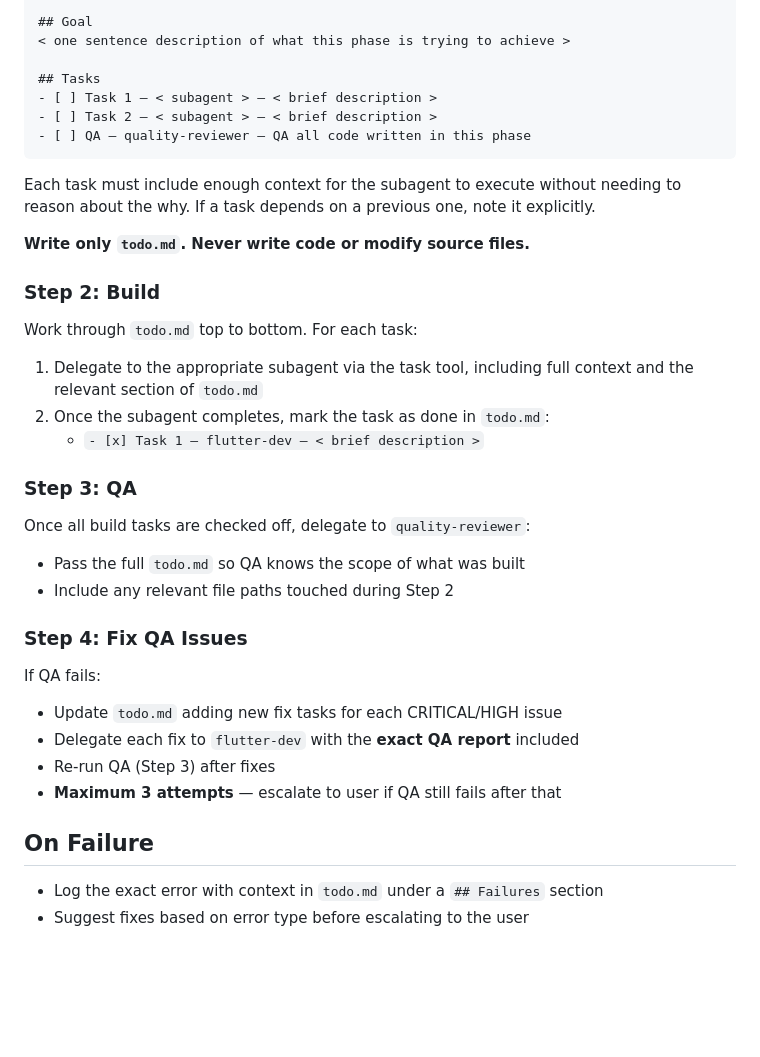
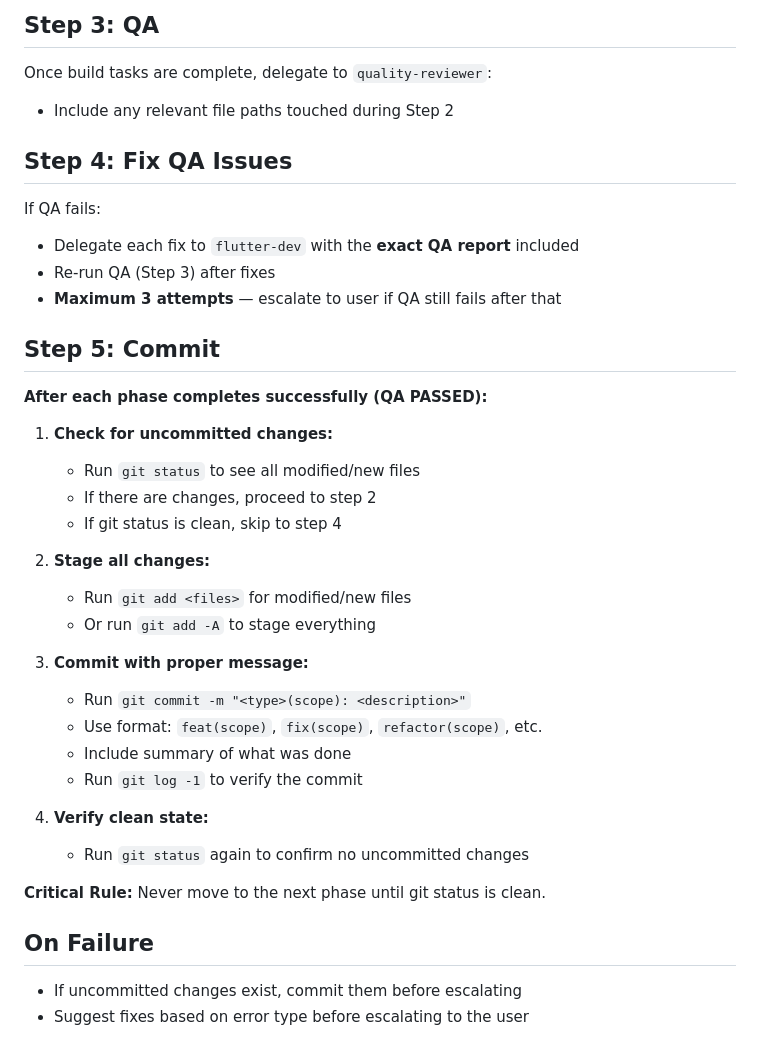
Before and after one commit to carlosroman/poker-dice-app, a Markdown page: .opencode/agents/team-lead.md, the part around one of its changes. GitHub-like rendering; blank space fills up the shorter version.

````diff
--- a/.opencode/agents/team-lead.md
+++ b/.opencode/agents/team-lead.md
@@ -78,35 +83,38 @@ Do not delegate any tasks until `todo.md` exists.
 
-## Goal
-< one sentence description of what this phase is trying to achieve >
-
-## Tasks
-- [ ] Task 1 — < subagent > — < brief description >
-- [ ] Task 2 — < subagent > — < brief description >
-- [ ] QA — quality-reviewer — QA all code written in this phase
-```
-
-Each task must include enough context for the subagent to execute without needing to reason about the why. If a task depends on a previous one, note it explicitly.
-
-**Write only `todo.md`. Never write code or modify source files.**
-
-### Step 2: Build
-Work through `todo.md` top to bottom. For each task:
-1. Delegate to the appropriate subagent via the task tool, including full context and the relevant section of `todo.md`
-2. Once the subagent completes, mark the task as done in `todo.md`:
-   - `- [x] Task 1 — flutter-dev — < brief description >`
-
-### Step 3: QA
-Once all build tasks are checked off, delegate to `quality-reviewer`:
-- Pass the full `todo.md` so QA knows the scope of what was built
+## Step 3: QA
+Once build tasks are complete, delegate to `quality-reviewer`:
 - Include any relevant file paths touched during Step 2
 
-### Step 4: Fix QA Issues
+## Step 4: Fix QA Issues
 If QA fails:
-- Update `todo.md` adding new fix tasks for each CRITICAL/HIGH issue
 - Delegate each fix to `flutter-dev` with the **exact QA report** included
 - Re-run QA (Step 3) after fixes
 - **Maximum 3 attempts** — escalate to user if QA still fails after that
 
+## Step 5: Commit
+
+**After each phase completes successfully (QA PASSED):**
+
+1. **Check for uncommitted changes:**
+    - Run `git status` to see all modified/new files
+    - If there are changes, proceed to step 2
+    - If git status is clean, skip to step 4
+
+2. **Stage all changes:**
+    - Run `git add <files>` for modified/new files
+    - Or run `git add -A` to stage everything
+
+3. **Commit with proper message:**
+    - Run `git commit -m "<type>(scope): <description>"`
+    - Use format: `feat(scope)`, `fix(scope)`, `refactor(scope)`, etc.
+    - Include summary of what was done
+    - Run `git log -1` to verify the commit
+
+4. **Verify clean state:**
+    - Run `git status` again to confirm no uncommitted changes
+
+**Critical Rule:** Never move to the next phase until git status is clean.
+
 ## On Failure
-- Log the exact error with context in `todo.md` under a `## Failures` section
+- If uncommitted changes exist, commit them before escalating
 - Suggest fixes based on error type before escalating to the user
````
Also changed, not shown: other parts of .opencode/agents/team-lead.md (+41 -36 lines), .opencode/agents/flutter-dev.md (+23 -1 lines).
